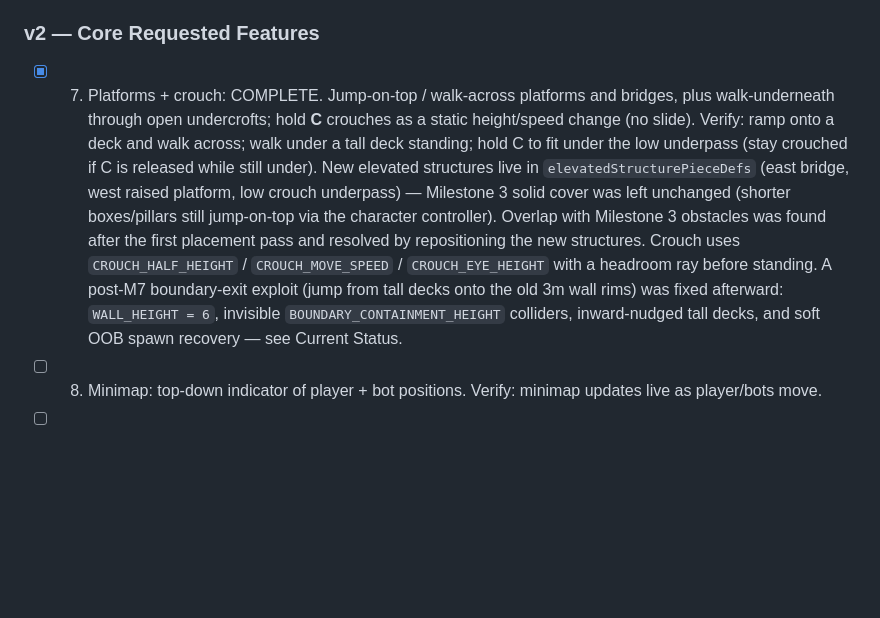
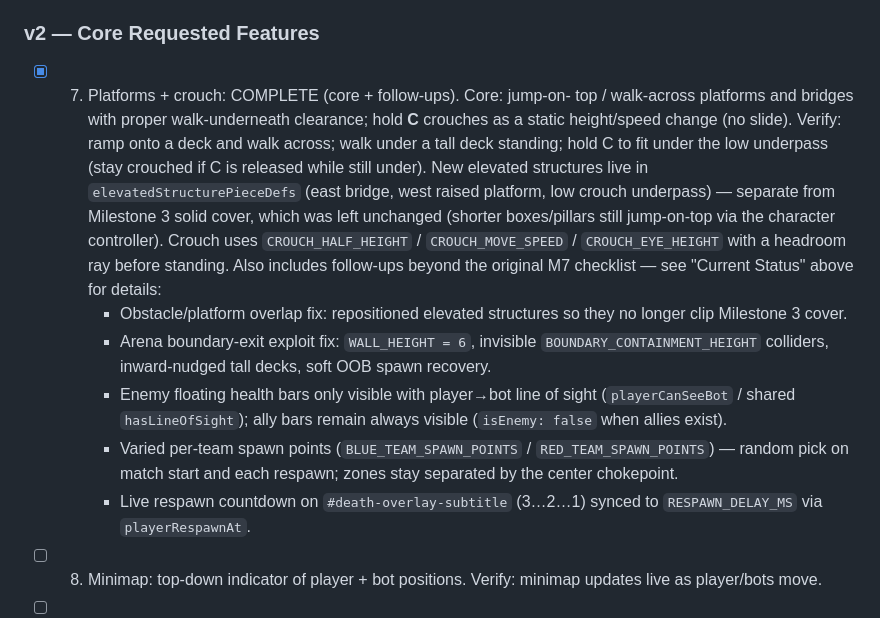
Before and after one commit to Taha-Arab/FPS, a Markdown page: AGENTS.md, the part around one of its changes. GitHub-like rendering; blank space fills up the shorter version.

```diff
--- a/AGENTS.md
+++ b/AGENTS.md
@@ -175,23 +181,32 @@ Key tuning constants in `src/main.js` include: `ARENA_SIZES`,
       configurable via the pre-match menu. See "Current Status" above.
 
 ### v2 — Core Requested Features
-- [x] 7. Platforms + crouch: COMPLETE. Jump-on-top / walk-across platforms
-      and bridges, plus walk-underneath through open undercrofts; hold **C**
-      crouches as a static height/speed change (no slide). Verify: ramp
-      onto a deck and walk across; walk under a tall deck standing; hold C
-      to fit under the low underpass (stay crouched if C is released while
-      still under). New elevated structures live in
+- [x] 7. Platforms + crouch: COMPLETE (core + follow-ups). Core: jump-on-
+      top / walk-across platforms and bridges with proper walk-underneath
+      clearance; hold **C** crouches as a static height/speed change (no
+      slide). Verify: ramp onto a deck and walk across; walk under a tall
+      deck standing; hold C to fit under the low underpass (stay crouched
+      if C is released while still under). New elevated structures live in
       `elevatedStructurePieceDefs` (east bridge, west raised platform, low
-      crouch underpass) — Milestone 3 solid cover was left unchanged
-      (shorter boxes/pillars still jump-on-top via the character
-      controller). Overlap with Milestone 3 obstacles was found after the
-      first placement pass and resolved by repositioning the new
-      structures. Crouch uses `CROUCH_HALF_HEIGHT` / `CROUCH_MOVE_SPEED` /
-      `CROUCH_EYE_HEIGHT` with a headroom ray before standing. A
-      post-M7 boundary-exit exploit (jump from tall decks onto the old 3m
-      wall rims) was fixed afterward: `WALL_HEIGHT = 6`, invisible
-      `BOUNDARY_CONTAINMENT_HEIGHT` colliders, inward-nudged tall decks,
-      and soft OOB spawn recovery — see Current Status.
+      crouch underpass) — separate from Milestone 3 solid cover, which was
+      left unchanged (shorter boxes/pillars still jump-on-top via the
+      character controller). Crouch uses `CROUCH_HALF_HEIGHT` /
+      `CROUCH_MOVE_SPEED` / `CROUCH_EYE_HEIGHT` with a headroom ray before
+      standing. Also includes follow-ups beyond the original M7 checklist
+      — see "Current Status" above for details:
+        - Obstacle/platform overlap fix: repositioned elevated structures
+          so they no longer clip Milestone 3 cover.
+        - Arena boundary-exit exploit fix: `WALL_HEIGHT = 6`, invisible
+          `BOUNDARY_CONTAINMENT_HEIGHT` colliders, inward-nudged tall
+          decks, soft OOB spawn recovery.
+        - Enemy floating health bars only visible with player→bot line of
+          sight (`playerCanSeeBot` / shared `hasLineOfSight`); ally bars
+          remain always visible (`isEnemy: false` when allies exist).
+        - Varied per-team spawn points (`BLUE_TEAM_SPAWN_POINTS` /
+          `RED_TEAM_SPAWN_POINTS`) — random pick on match start and each
+          respawn; zones stay separated by the center chokepoint.
+        - Live respawn countdown on `#death-overlay-subtitle` (3…2…1)
+          synced to `RESPAWN_DELAY_MS` via `playerRespawnAt`.
 - [ ] 8. Minimap: top-down indicator of player + bot positions. Verify:
       minimap updates live as player/bots move.
 - [ ] 9. Pre-match menu: team size preset (1v1/3v3/5v5 — see team size
```
Also changed, not shown: other parts of AGENTS.md (+50 -44 lines).
